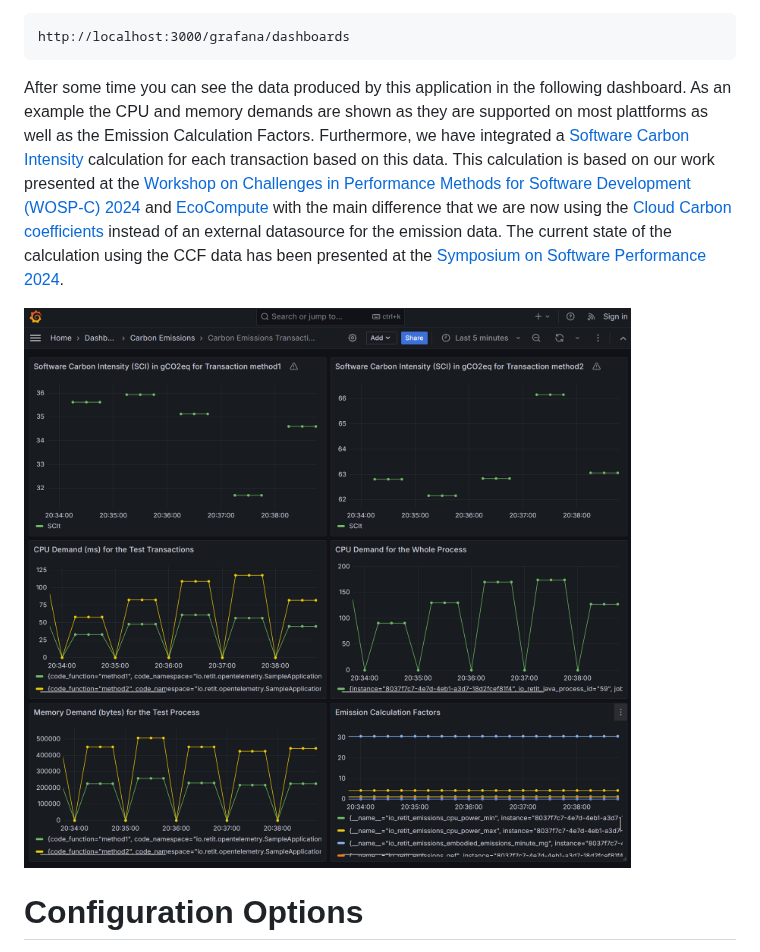
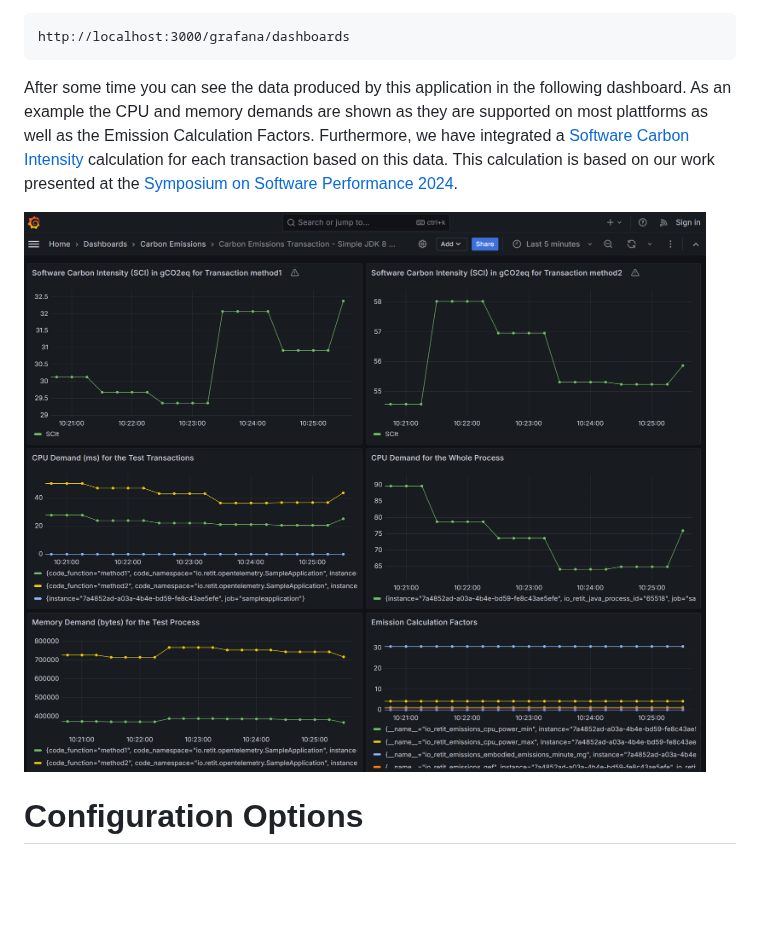
Before and after one commit to RETIT/opentelemetry-javaagent-extension, a Markdown page: README.md, the part around one of its changes. Rendered like a GitHub page; pictures changed too: img/dashboard.png; blank space fills up the shorter version.

```diff
--- a/README.md
+++ b/README.md
@@ -69,7 +69,7 @@ This application will run until you stop it and generate data. While it is gener
 
     http://localhost:3000/grafana/dashboards
 
-After some time you can see the data produced by this application in the following dashboard. As an example the CPU and memory demands are shown as they are supported on most plattforms as well as the Emission Calculation Factors. Furthermore, we have integrated a [Software Carbon Intensity](https://sci.greensoftware.foundation/) calculation for each transaction based on this data. This calculation is based on our work presented at the [Workshop on Challenges in Performance Methods for Software Development (WOSP-C) 2024](https://www.retit.de/wp-content/uploads/2024/05/Green_Software_Metrics.pdf) and [EcoCompute](https://www.retit.de/wp-content/uploads/2024/04/2024-04-25_How_to_Measure_CO2-Emissions_For_Every_API_Call_Of_Your_Microservices.pdf) with the main difference that we are now using the [Cloud Carbon coefficients](https://github.com/cloud-carbon-footprint/ccf-coefficients) instead of an external datasource for the emission data. The current state of the calculation using the CCF data has been presented at the [Symposium on Software Performance 2024](https://fb-swt.gi.de/fileadmin/FB/SWT/Softwaretechnik-Trends/Verzeichnis/Band_44_Heft_4/SSP24_16_camera-ready_5255.pdf).
+After some time you can see the data produced by this application in the following dashboard. As an example the CPU and memory demands are shown as they are supported on most plattforms as well as the Emission Calculation Factors. Furthermore, we have integrated a [Software Carbon Intensity](https://sci.greensoftware.foundation/) calculation for each transaction based on this data. This calculation is based on our work presented at the [Symposium on Software Performance 2024](https://fb-swt.gi.de/fileadmin/FB/SWT/Softwaretechnik-Trends/Verzeichnis/Band_44_Heft_4/SSP24_16_camera-ready_5255.pdf).
 
 ![dashboard.png](img/dashboard.png)
 
```
Also changed, not shown: other parts of README.md (+1 -1 lines).
